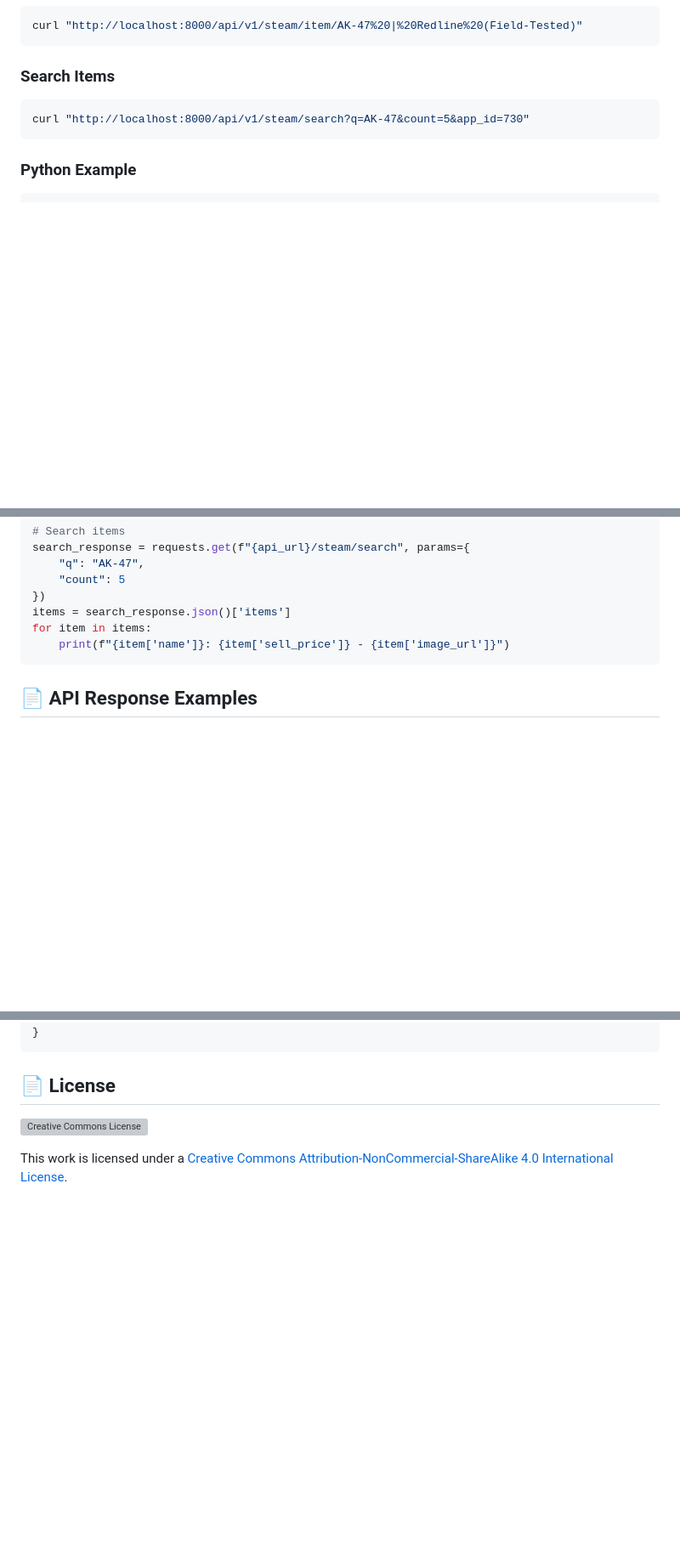
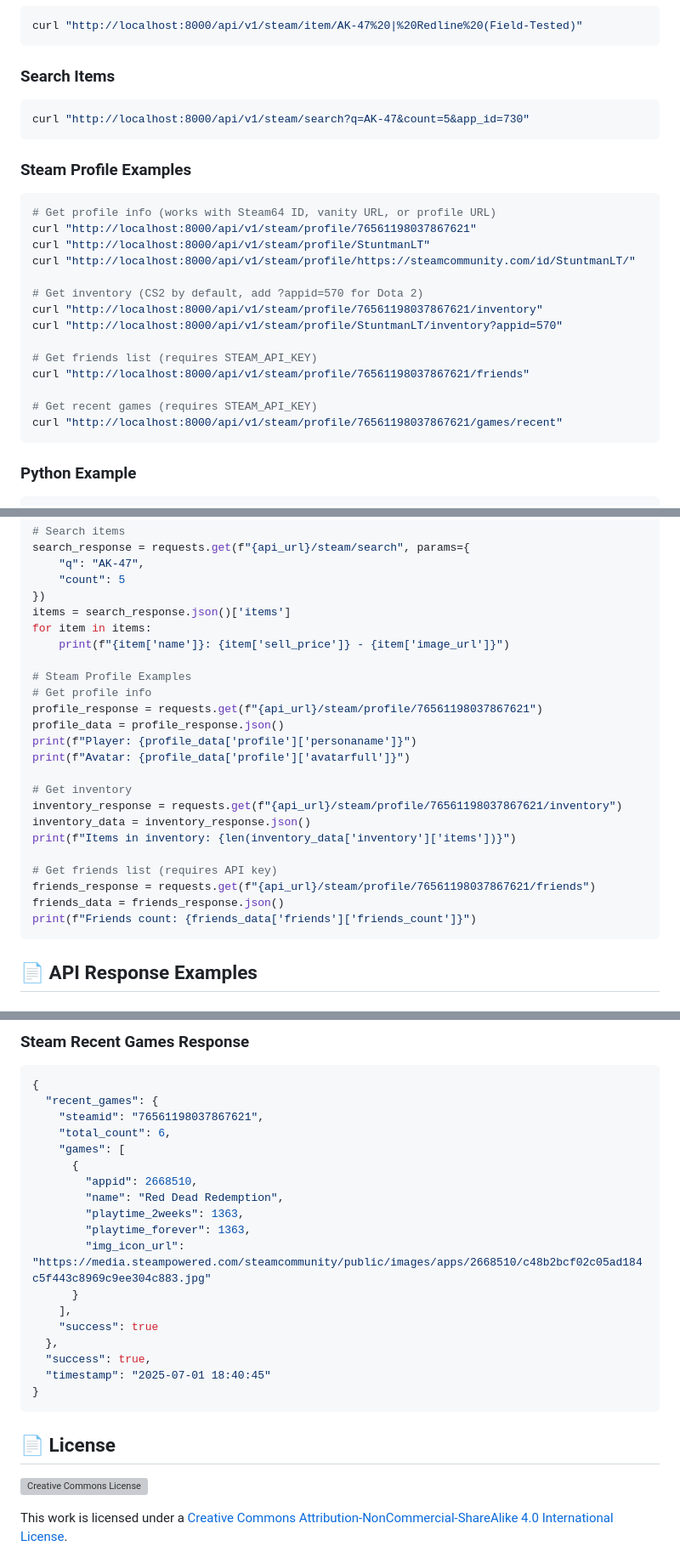
Before and after one commit to St0pfen/Steam-Market-REST-API-server, a Markdown page: README.md, 3 parts joined by grey strips. Shown at 85% size. Drawn GitHub-style; blank space fills up the shorter version; grey boxes are pictures that could not be loaded.

````diff
--- a/README.md
+++ b/README.md
@@ -84,6 +136,24 @@ curl "http://localhost:8000/api/v1/steam/item/AK-47%20|%20Redline%20(Field-Teste
 curl "http://localhost:8000/api/v1/steam/search?q=AK-47&count=5&app_id=730"
 ```
 
+### Steam Profile Examples
+```bash
+# Get profile info (works with Steam64 ID, vanity URL, or profile URL)
+curl "http://localhost:8000/api/v1/steam/profile/76561198037867621"
+curl "http://localhost:8000/api/v1/steam/profile/StuntmanLT"
+curl "http://localhost:8000/api/v1/steam/profile/https://steamcommunity.com/id/StuntmanLT/"
+
+# Get inventory (CS2 by default, add ?appid=570 for Dota 2)
+curl "http://localhost:8000/api/v1/steam/profile/76561198037867621/inventory"
+curl "http://localhost:8000/api/v1/steam/profile/StuntmanLT/inventory?appid=570"
+
+# Get friends list (requires STEAM_API_KEY)
+curl "http://localhost:8000/api/v1/steam/profile/76561198037867621/friends"
+
+# Get recent games (requires STEAM_API_KEY)
+curl "http://localhost:8000/api/v1/steam/profile/76561198037867621/games/recent"
+```
+
 ### Python Example
 ```python
 import requests
@@ -105,6 +175,23 @@ search_response = requests.get(f"{api_url}/steam/search", params={
 items = search_response.json()['items']
 for item in items:
     print(f"{item['name']}: {item['sell_price']} - {item['image_url']}")
+
+# Steam Profile Examples
+# Get profile info
+profile_response = requests.get(f"{api_url}/steam/profile/76561198037867621")
+profile_data = profile_response.json()
+print(f"Player: {profile_data['profile']['personaname']}")
+print(f"Avatar: {profile_data['profile']['avatarfull']}")
+
+# Get inventory
+inventory_response = requests.get(f"{api_url}/steam/profile/76561198037867621/inventory")
+inventory_data = inventory_response.json()
+print(f"Items in inventory: {len(inventory_data['inventory']['items'])}")
+
+# Get friends list (requires API key)
+friends_response = requests.get(f"{api_url}/steam/profile/76561198037867621/friends")
+friends_data = friends_response.json()
+print(f"Friends count: {friends_data['friends']['friends_count']}")
 ```
 
 ## 📄 API Response Examples
@@ -149,3 +305,22 @@ for item in items:
+### Steam Recent Games Response
+```json
+{
+  "recent_games": {
+    "steamid": "76561198037867621",
+    "total_count": 6,
+    "games": [
+      {
+        "appid": 2668510,
+        "name": "Red Dead Redemption",
+        "playtime_2weeks": 1363,
+        "playtime_forever": 1363,
+        "img_icon_url": "https://media.steampowered.com/steamcommunity/public/images/apps/2668510/c48b2bcf02c05ad184c5f443c8969c9ee304c883.jpg"
+      }
+    ],
+    "success": true
+  },
+  "success": true,
+  "timestamp": "2025-07-01 18:40:45"
 }
 ```
 
````
Also changed, not shown: other parts of README.md (+121 -0 lines).
